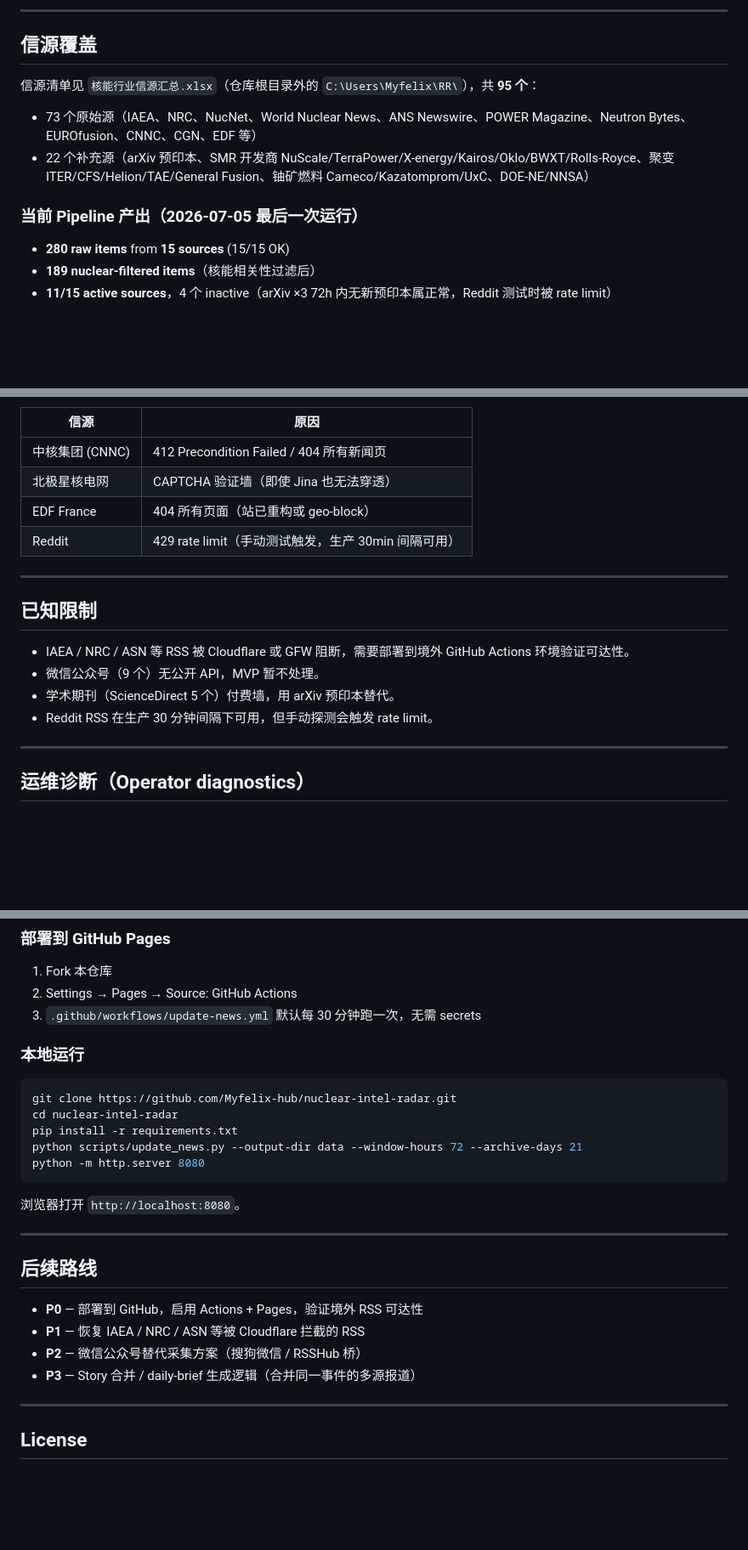
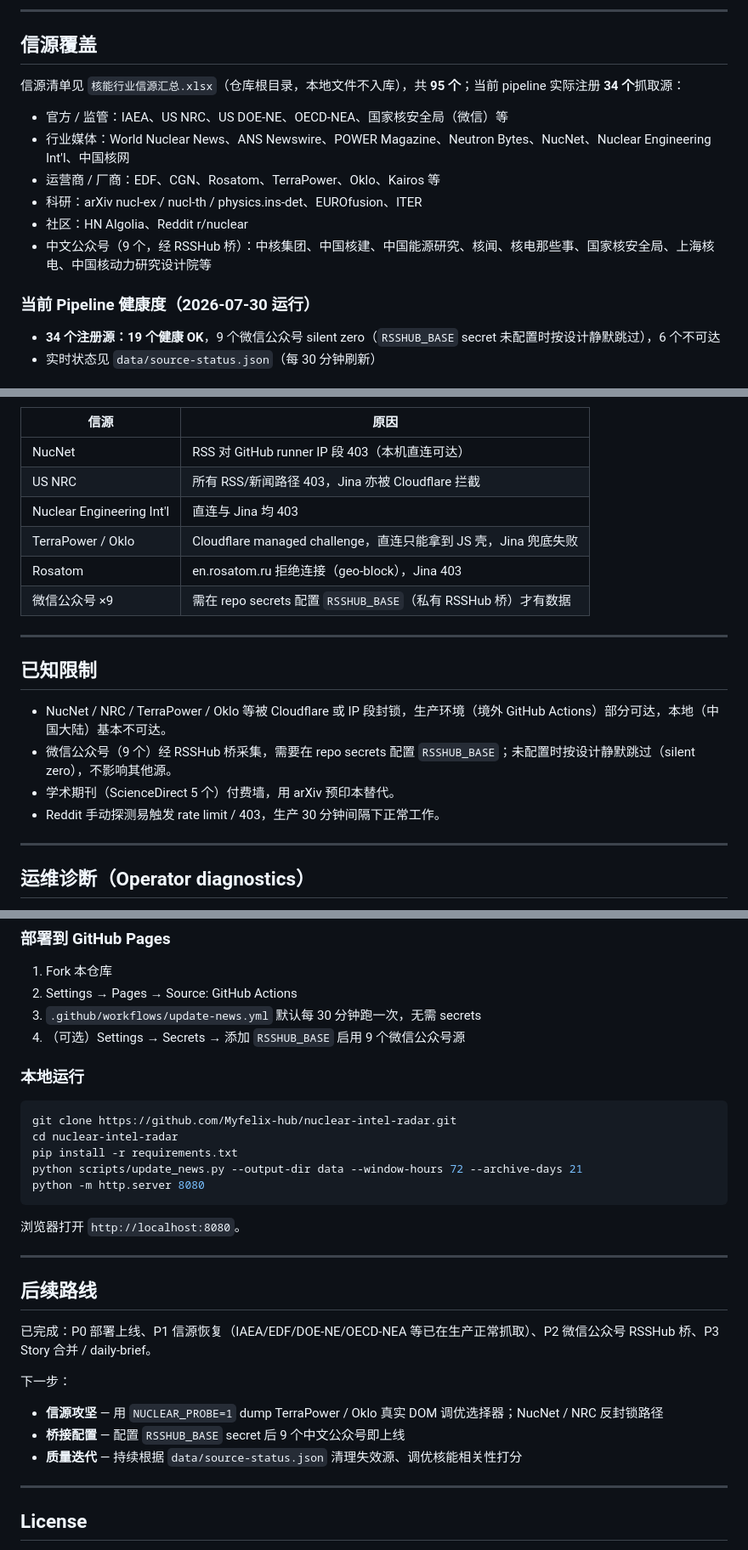
Before and after one commit to Myfelix-hub/nuclear-intel-radar, a Markdown page: README.md, 3 parts joined by grey strips. Shown at 85% size. GitHub-like rendering; blank space fills up the shorter version.

Commit message:
docs: refresh stale README (source health 2026-07-30, wechat RSSHub bridge, roadmap) + dedupe CLAUDE.md data table

```diff
--- a/README.md
+++ b/README.md
@@ -53,14 +53,17 @@ flowchart LR
 
 ## 信源覆盖
 
-信源清单见 `核能行业信源汇总.xlsx`（仓库根目录外的 `C:\Users\Myfelix\RR\`），共 **95 个**：
+信源清单见 `核能行业信源汇总.xlsx`（仓库根目录，本地文件不入库），共 **95 个**；当前 pipeline 实际注册 **34 个**抓取源：
 
-- 73 个原始源（IAEA、NRC、NucNet、World Nuclear News、ANS Newswire、POWER Magazine、Neutron Bytes、EUROfusion、CNNC、CGN、EDF 等）
-- 22 个补充源（arXiv 预印本、SMR 开发商 NuScale/TerraPower/X-energy/Kairos/Oklo/BWXT/Rolls-Royce、聚变 ITER/CFS/Helion/TAE/General Fusion、铀矿燃料 Cameco/Kazatomprom/UxC、DOE-NE/NNSA）
+- 官方 / 监管：IAEA、US NRC、US DOE-NE、OECD-NEA、国家核安全局（微信）等
+- 行业媒体：World Nuclear News、ANS Newswire、POWER Magazine、Neutron Bytes、NucNet、Nuclear Engineering Int'l、中国核网
+- 运营商 / 厂商：EDF、CGN、Rosatom、TerraPower、Oklo、Kairos 等
+- 科研：arXiv nucl-ex / nucl-th / physics.ins-det、EUROfusion、ITER
+- 社区：HN Algolia、Reddit r/nuclear
+- 中文公众号（9 个，经 RSSHub 桥）：中核集团、中国核建、中国能源研究、核闻、核电那些事、国家核安全局、上海核电、中国核动力研究设计院等
 
-### 当前 Pipeline 产出（2026-07-05 最后一次运行）
+### 当前 Pipeline 健康度（2026-07-30 运行）
 
-- **280 raw items** from **15 sources** (15/15 OK)
-- **189 nuclear-filtered items**（核能相关性过滤后）
-- **11/15 active sources**，4 个 inactive（arXiv ×3 72h 内无新预印本属正常，Reddit 测试时被 rate limit）
+- **34 个注册源：19 个健康 OK**，9 个微信公众号 silent zero（`RSSHUB_BASE` secret 未配置时按设计静默跳过），6 个不可达
+- 实时状态见 `data/source-status.json`（每 30 分钟刷新）
 
@@ -68,19 +71,21 @@ flowchart LR
 
 | 信源 | 原因 |
 |---|---|
-| 中核集团 (CNNC) | 412 Precondition Failed / 404 所有新闻页 |
-| 北极星核电网 | CAPTCHA 验证墙（即使 Jina 也无法穿透） |
-| EDF France | 404 所有页面（站已重构或 geo-block） |
-| Reddit | 429 rate limit（手动测试触发，生产 30min 间隔可用） |
+| NucNet | RSS 对 GitHub runner IP 段 403（本机直连可达） |
+| US NRC | 所有 RSS/新闻路径 403，Jina 亦被 Cloudflare 拦截 |
+| Nuclear Engineering Int'l | 直连与 Jina 均 403 |
+| TerraPower / Oklo | Cloudflare managed challenge，直连只能拿到 JS 壳，Jina 兜底失败 |
+| Rosatom | en.rosatom.ru 拒绝连接（geo-block），Jina 403 |
+| 微信公众号 ×9 | 需在 repo secrets 配置 `RSSHUB_BASE`（私有 RSSHub 桥）才有数据 |
 
 ---
 
 ## 已知限制
 
-- IAEA / NRC / ASN 等 RSS 被 Cloudflare 或 GFW 阻断，需要部署到境外 GitHub Actions 环境验证可达性。
-- 微信公众号（9 个）无公开 API，MVP 暂不处理。
+- NucNet / NRC / TerraPower / Oklo 等被 Cloudflare 或 IP 段封锁，生产环境（境外 GitHub Actions）部分可达，本地（中国大陆）基本不可达。
+- 微信公众号（9 个）经 RSSHub 桥采集，需要在 repo secrets 配置 `RSSHUB_BASE`；未配置时按设计静默跳过（silent zero），不影响其他源。
 - 学术期刊（ScienceDirect 5 个）付费墙，用 arXiv 预印本替代。
-- Reddit RSS 在生产 30 分钟间隔下可用，但手动探测会触发 rate limit。
+- Reddit 手动探测易触发 rate limit / 403，生产 30 分钟间隔下正常工作。
 
 ---
 
@@ -117,6 +122,7 @@ silent zero **不是 fetch 失败**，但需要人工判断信源是否值得保
 1. Fork 本仓库
 2. Settings → Pages → Source: GitHub Actions
 3. `.github/workflows/update-news.yml` 默认每 30 分钟跑一次，无需 secrets
+4. （可选）Settings → Secrets → 添加 `RSSHUB_BASE` 启用 9 个微信公众号源
 
 ### 本地运行
 
@@ -134,10 +140,13 @@ python -m http.server 8080
 
 ## 后续路线
 
-- **P0** — 部署到 GitHub，启用 Actions + Pages，验证境外 RSS 可达性
-- **P1** — 恢复 IAEA / NRC / ASN 等被 Cloudflare 拦截的 RSS
-- **P2** — 微信公众号替代采集方案（搜狗微信 / RSSHub 桥）
-- **P3** — Story 合并 / daily-brief 生成逻辑（合并同一事件的多源报道）
+已完成：P0 部署上线、P1 信源恢复（IAEA/EDF/DOE-NE/OECD-NEA 等已在生产正常抓取）、P2 微信公众号 RSSHub 桥、P3 Story 合并 / daily-brief。
+
+下一步：
+
+- **信源攻坚** — 用 `NUCLEAR_PROBE=1` dump TerraPower / Oklo 真实 DOM 调优选择器；NucNet / NRC 反封锁路径
+- **桥接配置** — 配置 `RSSHUB_BASE` secret 后 9 个中文公众号即上线
+- **质量迭代** — 持续根据 `data/source-status.json` 清理失效源、调优核能相关性打分
 
 ---
 
```
Also changed, not shown: other parts of README.md (+1 -1 lines), CLAUDE.md (+0 -3 lines).
